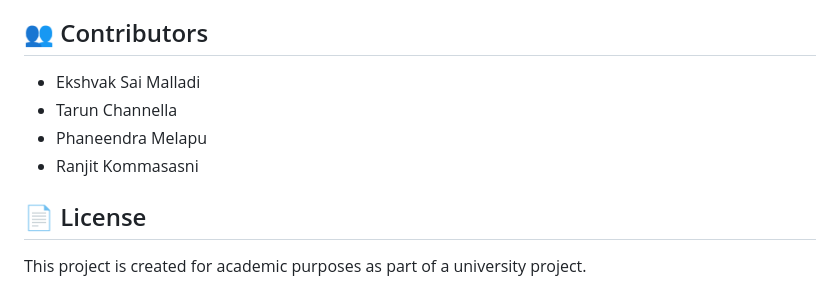
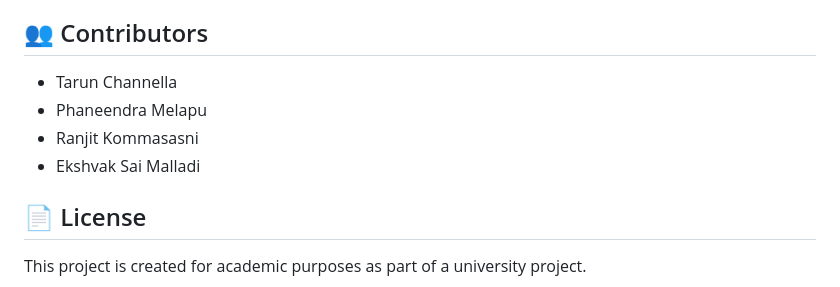
Before and after one commit to TarunChannella/RESUMEANALYZER, a Markdown page: README.md, the part around the change. Rendered like a GitHub page.

```diff
--- a/README.md
+++ b/README.md
@@ -91,10 +91,10 @@ The system workflow is as follows:
 
 ## 👥 Contributors
 
-- Ekshvak Sai Malladi
 - Tarun Channella
 - Phaneendra Melapu
 - Ranjit Kommasasni
+- Ekshvak Sai Malladi
 
 ## 📄 License
 
```
